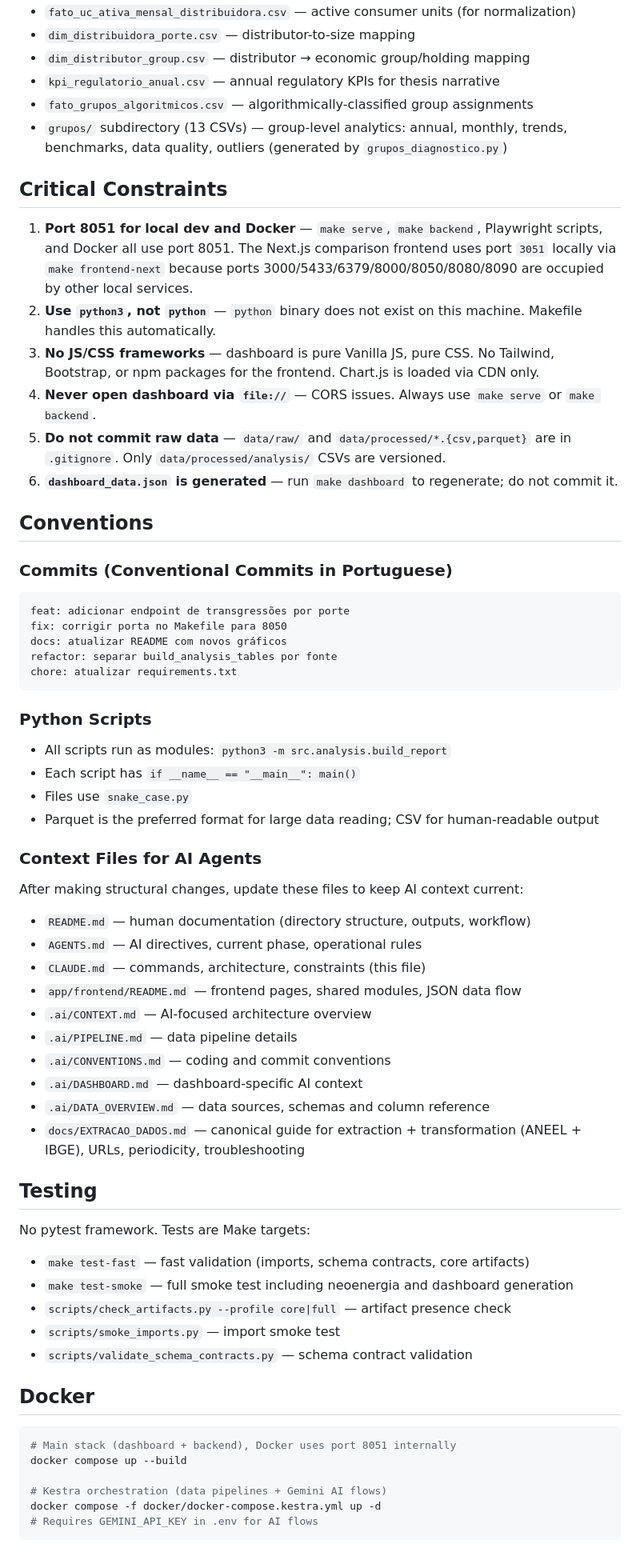
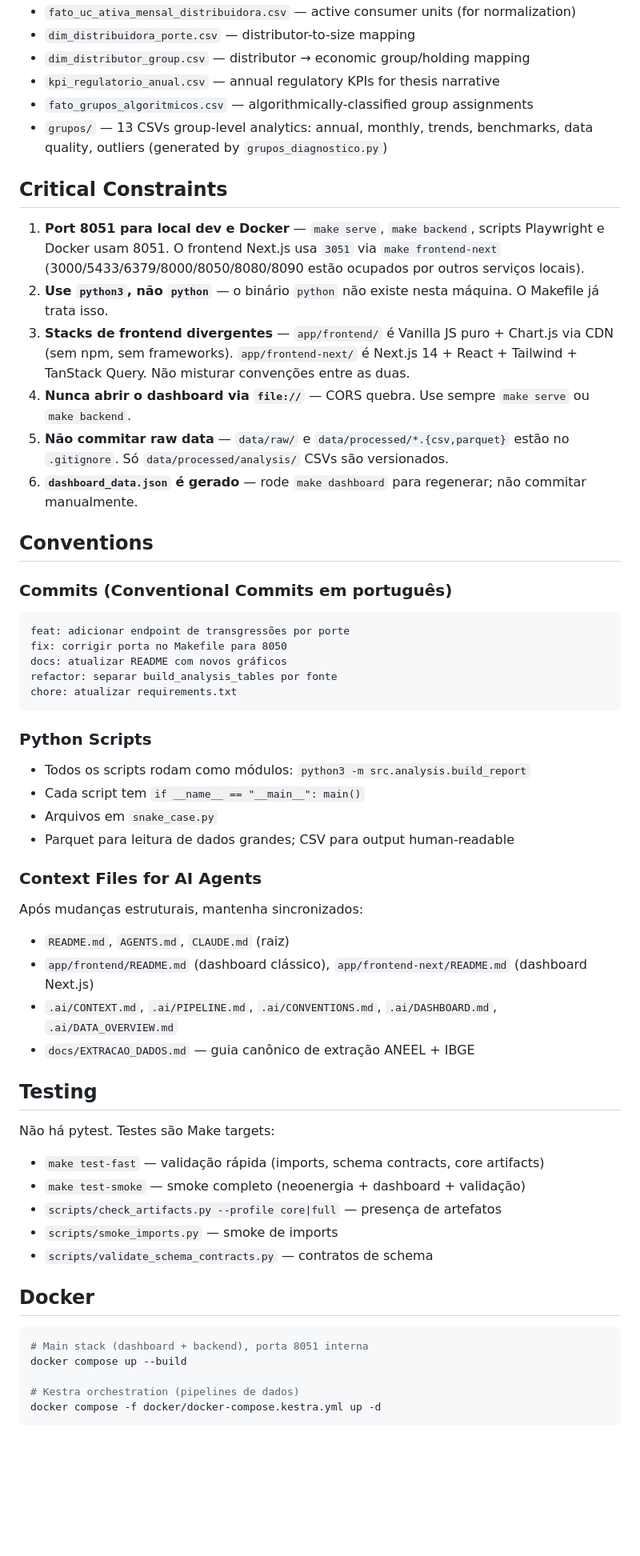
Before and after one commit to leonardogian/Analise-REN1000-A-IV-Setor-Eletrico-Brasil, a Markdown page: CLAUDE.md, the part around one of its changes. Shown at 80% size. Rendered like a GitHub page; blank space fills up the shorter version.

````diff
--- a/CLAUDE.md
+++ b/CLAUDE.md
@@ -142,20 +142,21 @@ Key files consumed by backend and dashboard:
 - `dim_distributor_group.csv` — distributor → economic group/holding mapping
 - `kpi_regulatorio_anual.csv` — annual regulatory KPIs for thesis narrative
 - `fato_grupos_algoritmicos.csv` — algorithmically-classified group assignments
-- `grupos/` subdirectory (13 CSVs) — group-level analytics: annual, monthly, trends, benchmarks, data quality, outliers (generated by `grupos_diagnostico.py`)
+- `grupos/` — 13 CSVs group-level analytics: annual, monthly, trends, benchmarks, data quality, outliers (generated by `grupos_diagnostico.py`)
 
 ## Critical Constraints
 
-1. **Port 8051 for local dev and Docker** — `make serve`, `make backend`, Playwright scripts, and Docker all use port 8051. The Next.js comparison frontend uses port `3051` locally via `make frontend-next` because ports 3000/5433/6379/8000/8050/8080/8090 are occupied by other local services.
-2. **Use `python3`, not `python`** — `python` binary does not exist on this machine. Makefile handles this automatically.
-3. **No JS/CSS frameworks** — dashboard is pure Vanilla JS, pure CSS. No Tailwind, Bootstrap, or npm packages for the frontend. Chart.js is loaded via CDN only.
-4. **Never open dashboard via `file://`** — CORS issues. Always use `make serve` or `make backend`.
-5. **Do not commit raw data** — `data/raw/` and `data/processed/*.{csv,parquet}` are in `.gitignore`. Only `data/processed/analysis/` CSVs are versioned.
-6. **`dashboard_data.json` is generated** — run `make dashboard` to regenerate; do not commit it.
+1. **Port 8051 para local dev e Docker** — `make serve`, `make backend`, scripts Playwright e Docker usam 8051. O frontend Next.js usa `3051` via `make frontend-next` (3000/5433/6379/8000/8050/8080/8090 estão ocupados por outros serviços locais).
+2. **Use `python3`, não `python`** — o binário `python` não existe nesta máquina. O Makefile já trata isso.
+3. **Stacks de frontend divergentes** — `app/frontend/` é Vanilla JS puro + Chart.js via CDN (sem npm, sem frameworks). `app/frontend-next/` é Next.js 14 + React + Tailwind + TanStack Query. Não misturar convenções entre as duas.
+4. **Nunca abrir o dashboard via `file://`** — CORS quebra. Use sempre `make serve` ou `make backend`.
+5. **Não commitar raw data** — `data/raw/` e `data/processed/*.{csv,parquet}` estão no `.gitignore`. Só `data/processed/analysis/` CSVs são versionados.
+6. **`dashboard_data.json` é gerado** — rode `make dashboard` para regenerar; não commitar manualmente.
 
 ## Conventions
 
-### Commits (Conventional Commits in Portuguese)
+### Commits (Conventional Commits em português)
+
 ```
 feat: adicionar endpoint de transgressões por porte
 fix: corrigir porta no Makefile para 8050
@@ -165,41 +166,38 @@ chore: atualizar requirements.txt
 ```
 
 ### Python Scripts
-- All scripts run as modules: `python3 -m src.analysis.build_report`
-- Each script has `if __name__ == "__main__": main()`
-- Files use `snake_case.py`
-- Parquet is the preferred format for large data reading; CSV for human-readable output
+
+- Todos os scripts rodam como módulos: `python3 -m src.analysis.build_report`
+- Cada script tem `if __name__ == "__main__": main()`
+- Arquivos em `snake_case.py`
+- Parquet para leitura de dados grandes; CSV para output human-readable
 
 ### Context Files for AI Agents
-After making structural changes, update these files to keep AI context current:
-- `README.md` — human documentation (directory structure, outputs, workflow)
-- `AGENTS.md` — AI directives, current phase, operational rules
-- `CLAUDE.md` — commands, architecture, constraints (this file)
-- `app/frontend/README.md` — frontend pages, shared modules, JSON data flow
-- `.ai/CONTEXT.md` — AI-focused architecture overview
-- `.ai/PIPELINE.md` — data pipeline details
-- `.ai/CONVENTIONS.md` — coding and commit conventions
-- `.ai/DASHBOARD.md` — dashboard-specific AI context
-- `.ai/DATA_OVERVIEW.md` — data sources, schemas and column reference
-- `docs/EXTRACAO_DADOS.md` — canonical guide for extraction + transformation (ANEEL + IBGE), URLs, periodicity, troubleshooting
+
+Após mudanças estruturais, mantenha sincronizados:
+
+- `README.md`, `AGENTS.md`, `CLAUDE.md` (raiz)
+- `app/frontend/README.md` (dashboard clássico), `app/frontend-next/README.md` (dashboard Next.js)
+- `.ai/CONTEXT.md`, `.ai/PIPELINE.md`, `.ai/CONVENTIONS.md`, `.ai/DASHBOARD.md`, `.ai/DATA_OVERVIEW.md`
+- `docs/EXTRACAO_DADOS.md` — guia canônico de extração ANEEL + IBGE
 
 ## Testing
 
-No pytest framework. Tests are Make targets:
-- `make test-fast` — fast validation (imports, schema contracts, core artifacts)
-- `make test-smoke` — full smoke test including neoenergia and dashboard generation
-- `scripts/check_artifacts.py --profile core|full` — artifact presence check
-- `scripts/smoke_imports.py` — import smoke test
-- `scripts/validate_schema_contracts.py` — schema contract validation
+Não há pytest. Testes são Make targets:
+
+- `make test-fast` — validação rápida (imports, schema contracts, core artifacts)
+- `make test-smoke` — smoke completo (neoenergia + dashboard + validação)
+- `scripts/check_artifacts.py --profile core|full` — presença de artefatos
+- `scripts/smoke_imports.py` — smoke de imports
+- `scripts/validate_schema_contracts.py` — contratos de schema
 
 ## Docker
 
 ```bash
-# Main stack (dashboard + backend), Docker uses port 8051 internally
+# Main stack (dashboard + backend), porta 8051 interna
 docker compose up --build
 
-# Kestra orchestration (data pipelines + Gemini AI flows)
+# Kestra orchestration (pipelines de dados)
 docker compose -f docker/docker-compose.kestra.yml up -d
-# Requires GEMINI_API_KEY in .env for AI flows
 ```
 
````
Also changed, not shown: other parts of CLAUDE.md (+66 -79 lines).
